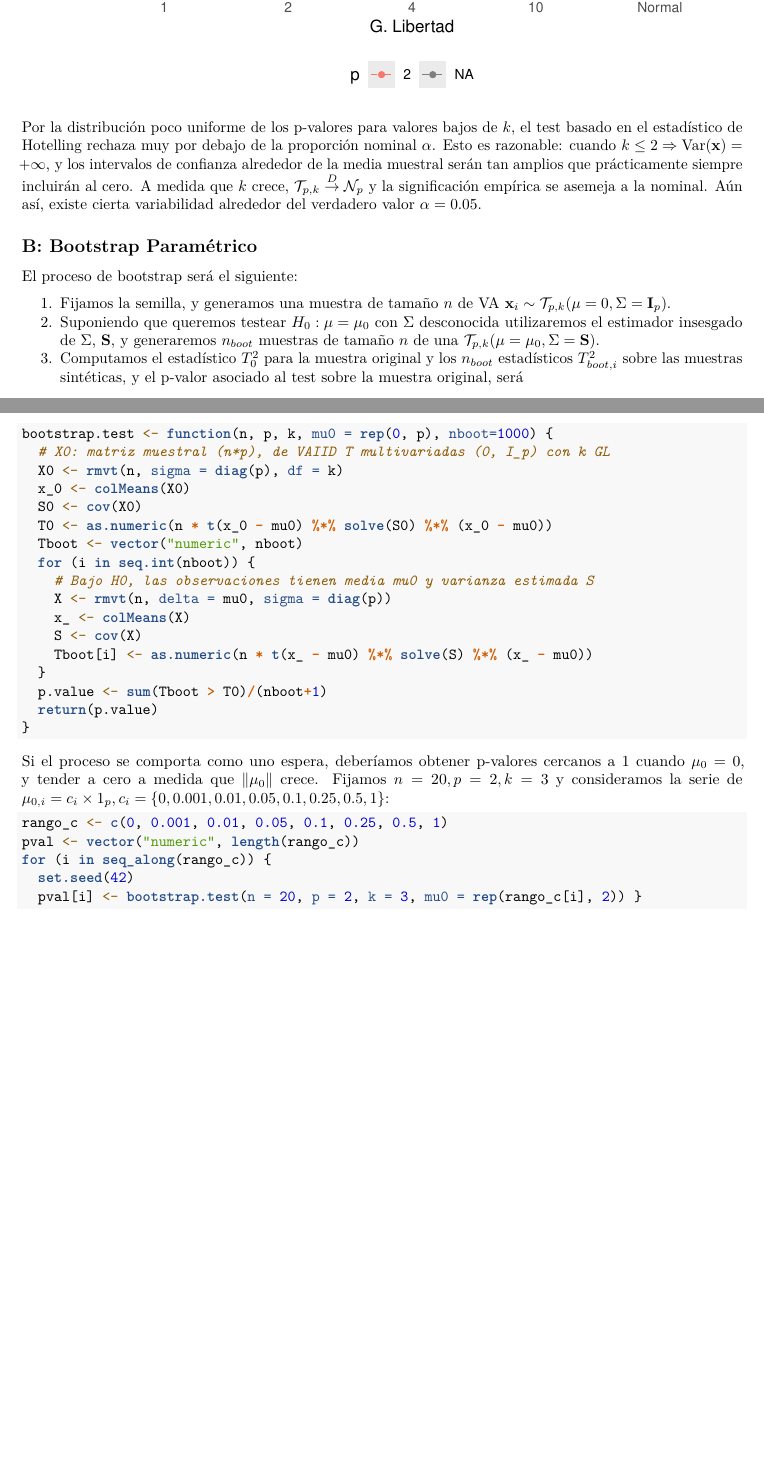
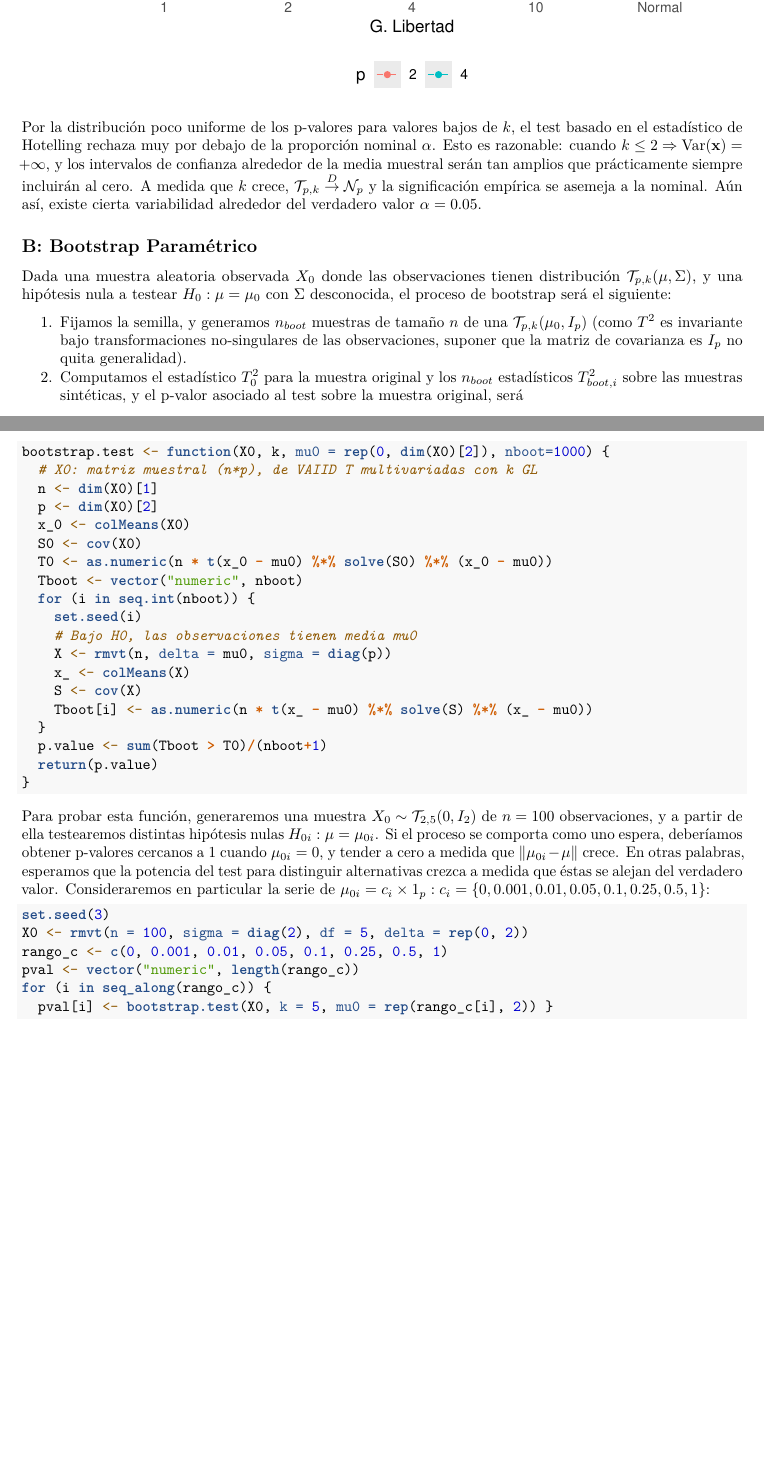
Before and after one commit to fcen-amateur/analisis-multivariado, an R Markdown document (resueltos/2-2-9.Rmd): two parts of pages 5 and 6 of 6 before the commit and two parts of pages 5 and 6 of 7 after it, joined at a grey line, cut so that both start at the same text, the shorter picture padded with empty space. Rendered offline with R 4.5, knitr and Pandoc, then LaTeX, with nearby package versions; some code elsewhere in the file could not run offline.

Commit message:
Modifica funcion de bootstrap parametrico

````diff
--- a/resueltos/2-2-9.Rmd
+++ b/resueltos/2-2-9.Rmd
@@ -130,11 +130,10 @@ Por la distribución poco uniforme de los p-valores para valores bajos de $k$, e
 
 ## B: Bootstrap Paramétrico
 
-El proceso de bootstrap será el siguiente:
+Dada una muestra aleatoria observada $X_0$ donde las observaciones tienen distribución $\mathcal{T}_{p,k}(\mu,\Sigma)$, y una hipótesis nula a testear $H_0: \mu = \mu_0$ con $\Sigma$ desconocida, el proceso de bootstrap será el siguiente:
 
-1. Fijamos la semilla, y generamos una muestra de tamaño $n$ de VA $\mathbf{x}_i \sim \mathcal{T}_{p,k}(\mu=0,\Sigma=\mathbf{I}_p)$.
-2. Suponiendo que queremos testear $H_0: \mu = \mu_0$ con $\Sigma$ desconocida utilizaremos el estimador insesgado de $\Sigma$, $\mathbf{S}$, y generaremos $n_{boot}$ muestras de tamaño $n$ de una $\mathcal{T}_{p,k}(\mu=\mu_0,\Sigma=\mathbf{S})$.
-3. Computamos el estadístico $T_0^2$ para la muestra original y los $n_{boot}$ estadísticos $T^2_{boot,i}$ sobre las muestras sintéticas, y el p-valor asociado al test sobre la muestra original, será
+1. Fijamos la semilla, y generamos $n_{boot}$ muestras de tamaño $n$ de una $\mathcal{T}_{p,k}(\mu_0,I_p)$ (como $T^2$ es invariante bajo transformaciones no-singulares de las observaciones, suponer que la matriz de covarianza es $I_p$ no quita generalidad).
+2. Computamos el estadístico $T_0^2$ para la muestra original y los $n_{boot}$ estadísticos $T^2_{boot,i}$ sobre las muestras sintéticas, y el p-valor asociado al test sobre la muestra original, será
 $$
 \text{p-valor}_{boot} = \frac{\#\{i:\:T^2_{boot,i} > T^2_0\}}{n_{boot}+1}
 $$
@@ -142,15 +141,17 @@ $$
 \newpage
 
 ```{r}
-bootstrap.test <- function(n, p, k, mu0 = rep(0, p), nboot=1000) {
-  # X0: matriz muestral (n*p), de VAIID T multivariadas (0, I_p) con k GL
-  X0 <- rmvt(n, sigma = diag(p), df = k)
+bootstrap.test <- function(X0, k, mu0 = rep(0, dim(X0)[2]), nboot=1000) {
+  # X0: matriz muestral (n*p), de VAIID T multivariadas con k GL
+  n <- dim(X0)[1]
+  p <- dim(X0)[2]
   x_0 <- colMeans(X0)
   S0 <- cov(X0)
   T0 <- as.numeric(n * t(x_0 - mu0) %*% solve(S0) %*% (x_0 - mu0))
   Tboot <- vector("numeric", nboot)
   for (i in seq.int(nboot)) {
-    # Bajo H0, las observaciones tienen media mu0 y varianza estimada S
+    set.seed(i)
+    # Bajo H0, las observaciones tienen media mu0
     X <- rmvt(n, delta = mu0, sigma = diag(p))
     x_ <- colMeans(X)
     S <- cov(X)
@@ -161,14 +162,15 @@ bootstrap.test <- function(n, p, k, mu0 = rep(0, p), nboot=1000) {
 }
 ```
 
-Si el proceso se comporta como uno espera, deberíamos obtener p-valores cercanos a 1 cuando $\mu_0=0$, y tender a cero a medida que $\|\mu_0\|$ crece. Fijamos $n=20,p=2,k=3$ y consideramos la serie de $\mu_{0,i}=c_i \times1_p, c_i=\{0, 0.001, 0.01, 0.05, 0.1, 0.25, 0.5, 1\}$:
+Para probar esta función, generaremos una muestra $X_0\sim \mathcal{T}_{2,5}(0,I_2)$ de $n=100$ observaciones, y a partir de ella testearemos distintas hipótesis nulas $H_{0i}:\mu=\mu_{0i}$. Si el proceso se comporta como uno espera, deberíamos obtener p-valores cercanos a 1 cuando $\mu_{0i}=0$, y tender a cero a medida que $\|\mu_{0i}-\mu\|$ crece. En otras palabras, esperamos que la potencia del test para distinguir alternativas crezca a medida que éstas se alejan del verdadero valor. Consideraremos en particular la serie de $\mu_{0i}=c_i \times1_p : c_i=\{0, 0.001, 0.01, 0.05, 0.1, 0.25, 0.5, 1\}$:
 
-```{r, cache = T}
+```{r}
+set.seed(3)
+X0 <- rmvt(n = 100, sigma = diag(2), df = 5, delta = rep(0, 2))
 rango_c <- c(0, 0.001, 0.01, 0.05, 0.1, 0.25, 0.5, 1)
 pval <- vector("numeric", length(rango_c))
 for (i in seq_along(rango_c)) {
-  set.seed(42)
-  pval[i] <- bootstrap.test(n = 20, p = 2, k = 3, mu0 = rep(rango_c[i], 2)) }
+  pval[i] <- bootstrap.test(X0, k = 5, mu0 = rep(rango_c[i], 2)) }
 ```
 
 
````
Also changed, not shown: resueltos/2-2-9.pdf, resueltos/2-2-9.Rmd (8 more changed lines).
